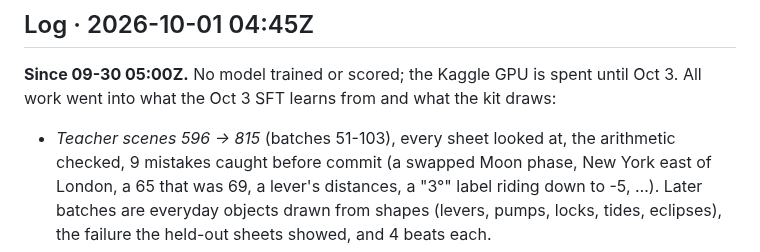
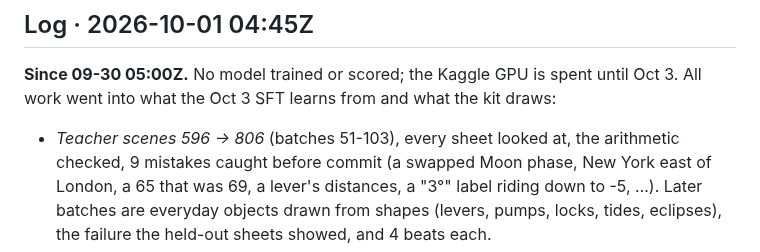
Before and after one commit to nimb-ou/manim-forge, a Markdown page: docs/REASSESS.md, the part around the change. Drawn GitHub-style.

Commit message:
Reassessment: teacher scene count is 806
Co-Authored-By: Claude Opus 5.5 <noreply@anthropic.com>

```diff
--- a/docs/REASSESS.md
+++ b/docs/REASSESS.md
@@ -573,7 +573,7 @@ fixed next commit.
 **Since 09-30 05:00Z.** No model trained or scored; the Kaggle GPU is spent
 until Oct 3. All work went into what the Oct 3 SFT learns from and what
 the kit draws:
-- *Teacher scenes 596 → 815* (batches 51-103), every sheet looked at, the
+- *Teacher scenes 596 → 806* (batches 51-103), every sheet looked at, the
   arithmetic checked, 9 mistakes caught before commit (a swapped Moon
   phase, New York east of London, a 65 that was 69, a lever's distances,
   a "3°" label riding down to -5, …). Later batches are everyday objects
```
